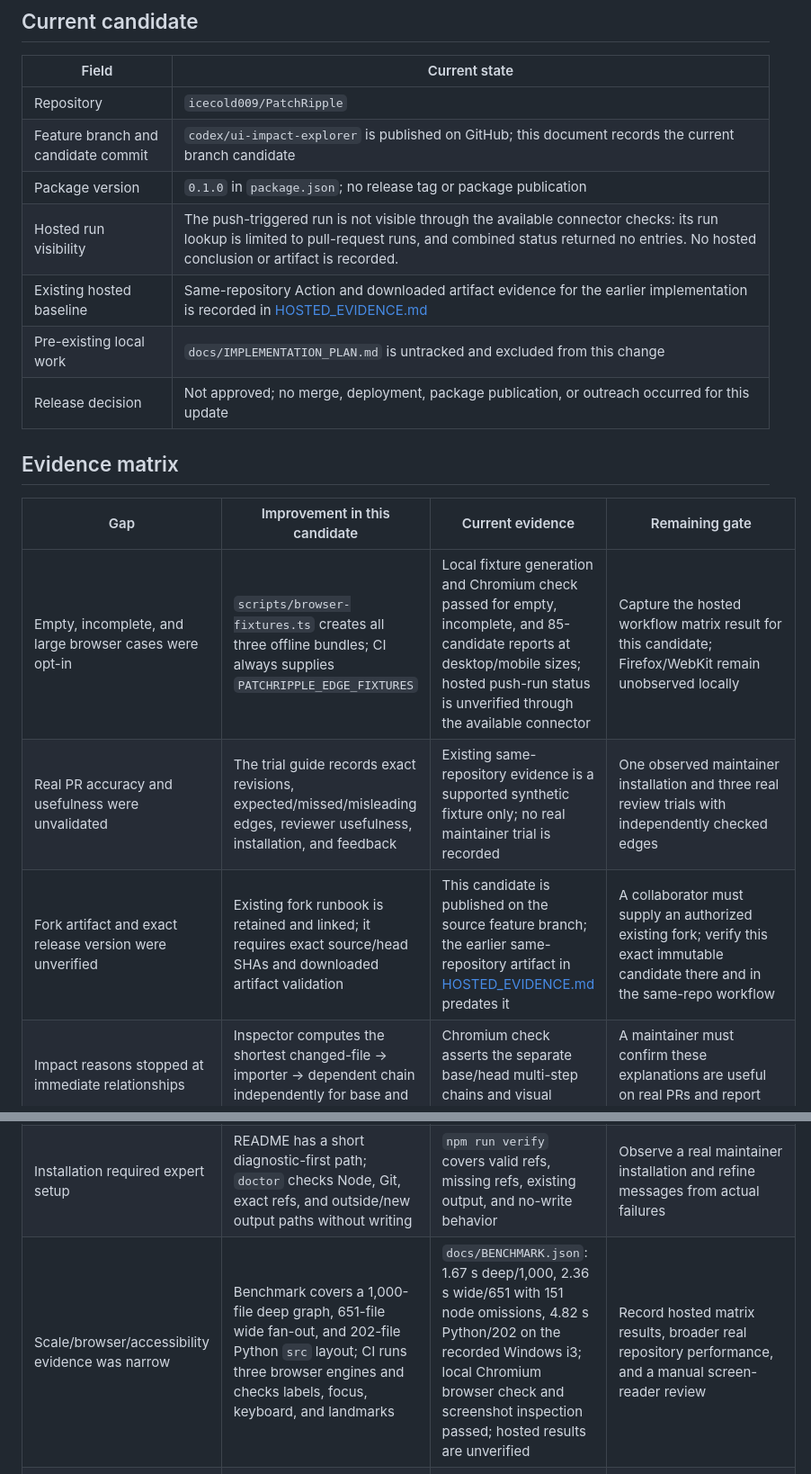
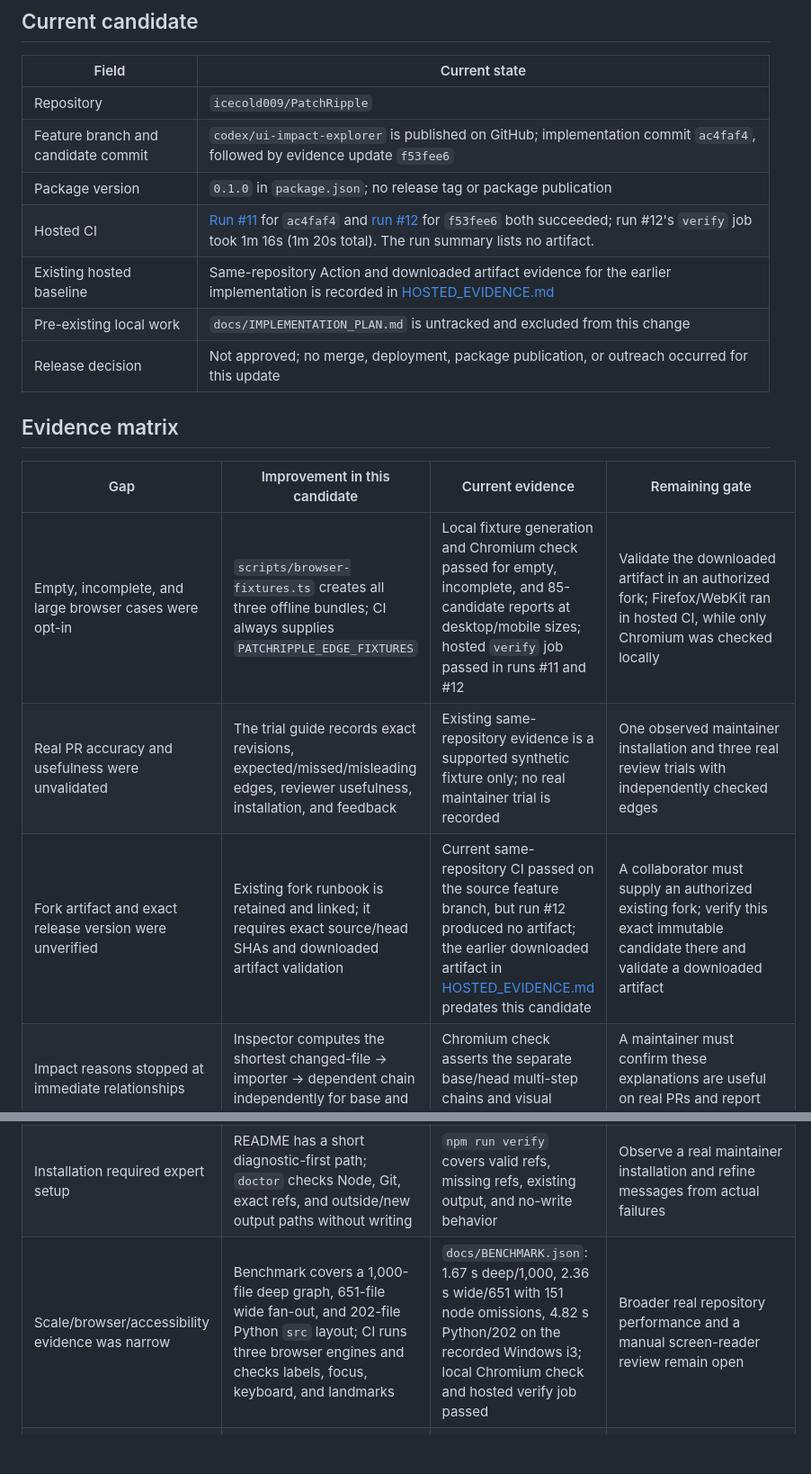
Before and after one commit to icecold009/PatchRipple, a Markdown page: docs/RELEASE_EVIDENCE.md, 2 parts joined by grey strips. Shown at 90% size. Drawn GitHub-style; blank space fills up the shorter version.

Commit message:
Record successful hosted verification

```diff
--- a/docs/RELEASE_EVIDENCE.md
+++ b/docs/RELEASE_EVIDENCE.md
@@ -7,9 +7,9 @@
 | Field | Current state |
 | --- | --- |
 | Repository | `icecold009/PatchRipple` |
-| Feature branch and candidate commit | `codex/ui-impact-explorer` is published on GitHub; this document records the current branch candidate |
+| Feature branch and candidate commit | `codex/ui-impact-explorer` is published on GitHub; implementation commit `ac4faf4`, followed by evidence update `f53fee6` |
 | Package version | `0.1.0` in `package.json`; no release tag or package publication |
-| Hosted run visibility | The push-triggered run is not visible through the available connector checks: its run lookup is limited to pull-request runs, and combined status returned no entries. No hosted conclusion or artifact is recorded. |
+| Hosted CI | [Run #11](https://github.com/icecold009/PatchRipple/actions/runs/37210447641) for `ac4faf4` and [run #12](https://github.com/icecold009/PatchRipple/actions/runs/37210708571) for `f53fee6` both succeeded; run #12's `verify` job took 1m 16s (1m 20s total). The run summary lists no artifact. |
 | Existing hosted baseline | Same-repository Action and downloaded artifact evidence for the earlier implementation is recorded in [HOSTED_EVIDENCE.md](HOSTED_EVIDENCE.md) |
 | Pre-existing local work | `docs/IMPLEMENTATION_PLAN.md` is untracked and excluded from this change |
 | Release decision | Not approved; no merge, deployment, package publication, or outreach occurred for this update |
@@ -18,15 +18,15 @@
 
 | Gap | Improvement in this candidate | Current evidence | Remaining gate |
 | --- | --- | --- | --- |
-| Empty, incomplete, and large browser cases were opt-in | `scripts/browser-fixtures.ts` creates all three offline bundles; CI always supplies `PATCHRIPPLE_EDGE_FIXTURES` | Local fixture generation and Chromium check passed for empty, incomplete, and 85-candidate reports at desktop/mobile sizes; hosted push-run status is unverified through the available connector | Capture the hosted workflow matrix result for this candidate; Firefox/WebKit remain unobserved locally |
+| Empty, incomplete, and large browser cases were opt-in | `scripts/browser-fixtures.ts` creates all three offline bundles; CI always supplies `PATCHRIPPLE_EDGE_FIXTURES` | Local fixture generation and Chromium check passed for empty, incomplete, and 85-candidate reports at desktop/mobile sizes; hosted `verify` job passed in runs #11 and #12 | Validate the downloaded artifact in an authorized fork; Firefox/WebKit ran in hosted CI, while only Chromium was checked locally |
 | Real PR accuracy and usefulness were unvalidated | The trial guide records exact revisions, expected/missed/misleading edges, reviewer usefulness, installation, and feedback | Existing same-repository evidence is a supported synthetic fixture only; no real maintainer trial is recorded | One observed maintainer installation and three real review trials with independently checked edges |
-| Fork artifact and exact release version were unverified | Existing fork runbook is retained and linked; it requires exact source/head SHAs and downloaded artifact validation | This candidate is published on the source feature branch; the earlier same-repository artifact in [HOSTED_EVIDENCE.md](HOSTED_EVIDENCE.md) predates it | A collaborator must supply an authorized existing fork; verify this exact immutable candidate there and in the same-repo workflow |
+| Fork artifact and exact release version were unverified | Existing fork runbook is retained and linked; it requires exact source/head SHAs and downloaded artifact validation | Current same-repository CI passed on the source feature branch, but run #12 produced no artifact; the earlier downloaded artifact in [HOSTED_EVIDENCE.md](HOSTED_EVIDENCE.md) predates this candidate | A collaborator must supply an authorized existing fork; verify this exact immutable candidate there and validate a downloaded artifact |
 | Impact reasons stopped at immediate relationships | Inspector computes the shortest changed-file → importer → dependent chain independently for base and head | Chromium check asserts the separate base/head multi-step chains and visual inspection passed | A maintainer must confirm these explanations are useful on real PRs and report misleading chains |
 | Common monorepo layouts lost edges | Static root workspace patterns (including exclusions), package exports/entries, nearest nested tsconfig, bounded relative `extends`, and common `packages/*/src` Python roots are supported | `npm run verify`: 36/36 tests passed, including workspace, package-export, nested-config, and Python-layout cases; unsupported/missing local metadata remains incomplete | Validate against real missed-edge reports before expanding semantics; no target configuration is executed |
 | Expected external imports made normal projects incomplete | Warnings now carry categories for expected external exclusions, unresolved local imports, resource limits, and other uncertainty | `npm run verify` confirms external warnings remain visible without alone making the graph incomplete; unresolved local and limit warnings still do | Confirm user interpretation during maintainer trials |
 | Candidate 81+ was list-only | Selecting any visible file redraws a focused neighborhood; changed nodes and relevant chains rank first; SVG remains capped at 80 | Chromium check selects the 85th list candidate and verifies its changed-to-dependent chain appears in the map | Hosted Chromium/Firefox/WebKit runs and real graph usability feedback |
 | Installation required expert setup | README has a short diagnostic-first path; `doctor` checks Node, Git, exact refs, and outside/new output paths without writing | `npm run verify` covers valid refs, missing refs, existing output, and no-write behavior | Observe a real maintainer installation and refine messages from actual failures |
-| Scale/browser/accessibility evidence was narrow | Benchmark covers a 1,000-file deep graph, 651-file wide fan-out, and 202-file Python `src` layout; CI runs three browser engines and checks labels, focus, keyboard, and landmarks | `docs/BENCHMARK.json`: 1.67 s deep/1,000, 2.36 s wide/651 with 151 node omissions, 4.82 s Python/202 on the recorded Windows i3; local Chromium browser check and screenshot inspection passed; hosted results are unverified | Record hosted matrix results, broader real repository performance, and a manual screen-reader review |
+| Scale/browser/accessibility evidence was narrow | Benchmark covers a 1,000-file deep graph, 651-file wide fan-out, and 202-file Python `src` layout; CI runs three browser engines and checks labels, focus, keyboard, and landmarks | `docs/BENCHMARK.json`: 1.67 s deep/1,000, 2.36 s wide/651 with 151 node omissions, 4.82 s Python/202 on the recorded Windows i3; local Chromium check and hosted verify job passed | Broader real repository performance and a manual screen-reader review remain open |
 | Historical release statements conflicted | This dated matrix is authoritative; older pages are identified as historical snapshots or linked evidence | This file is versioned by package candidate and date | Reconcile this matrix after a new exact candidate has hosted and human evidence |
 
 ## Local verification recorded 2026-10-04
```
